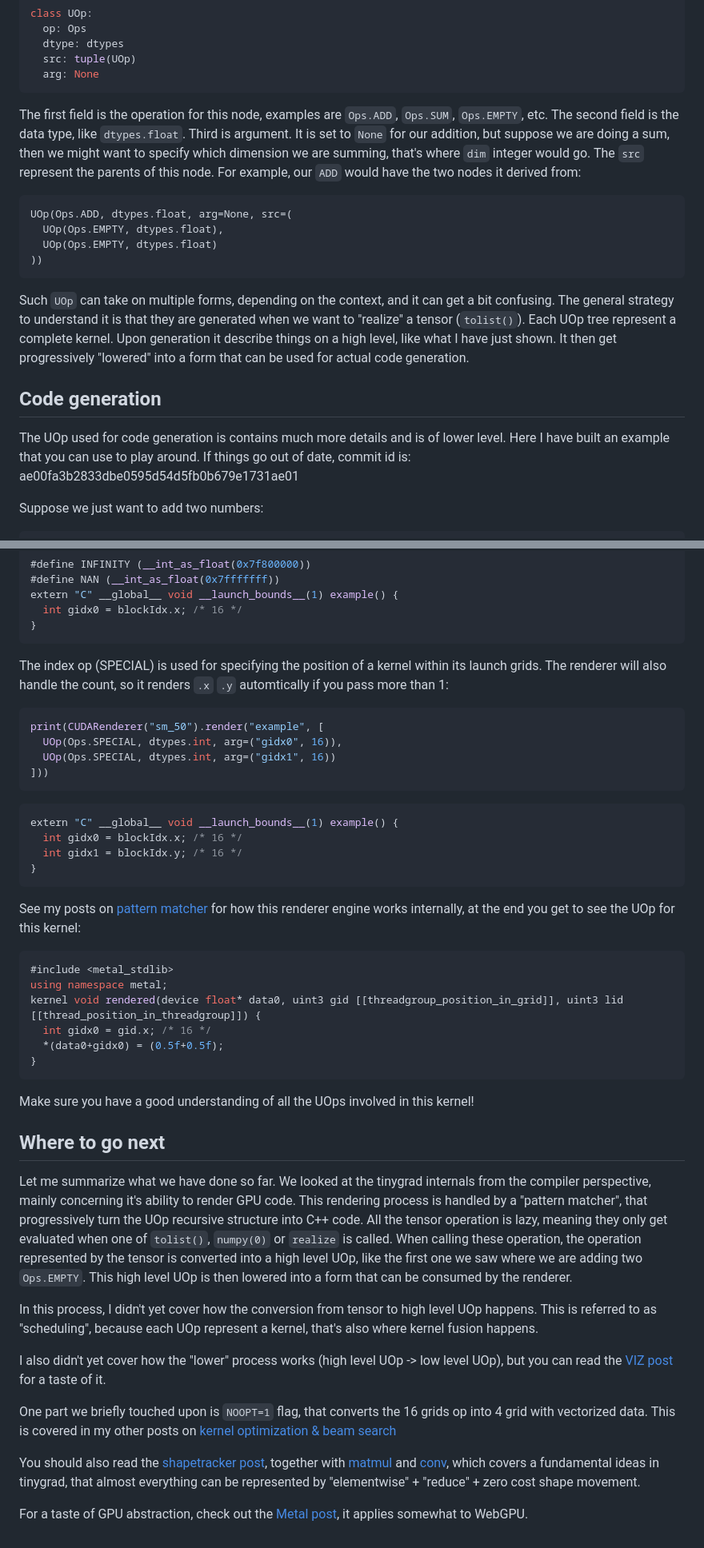
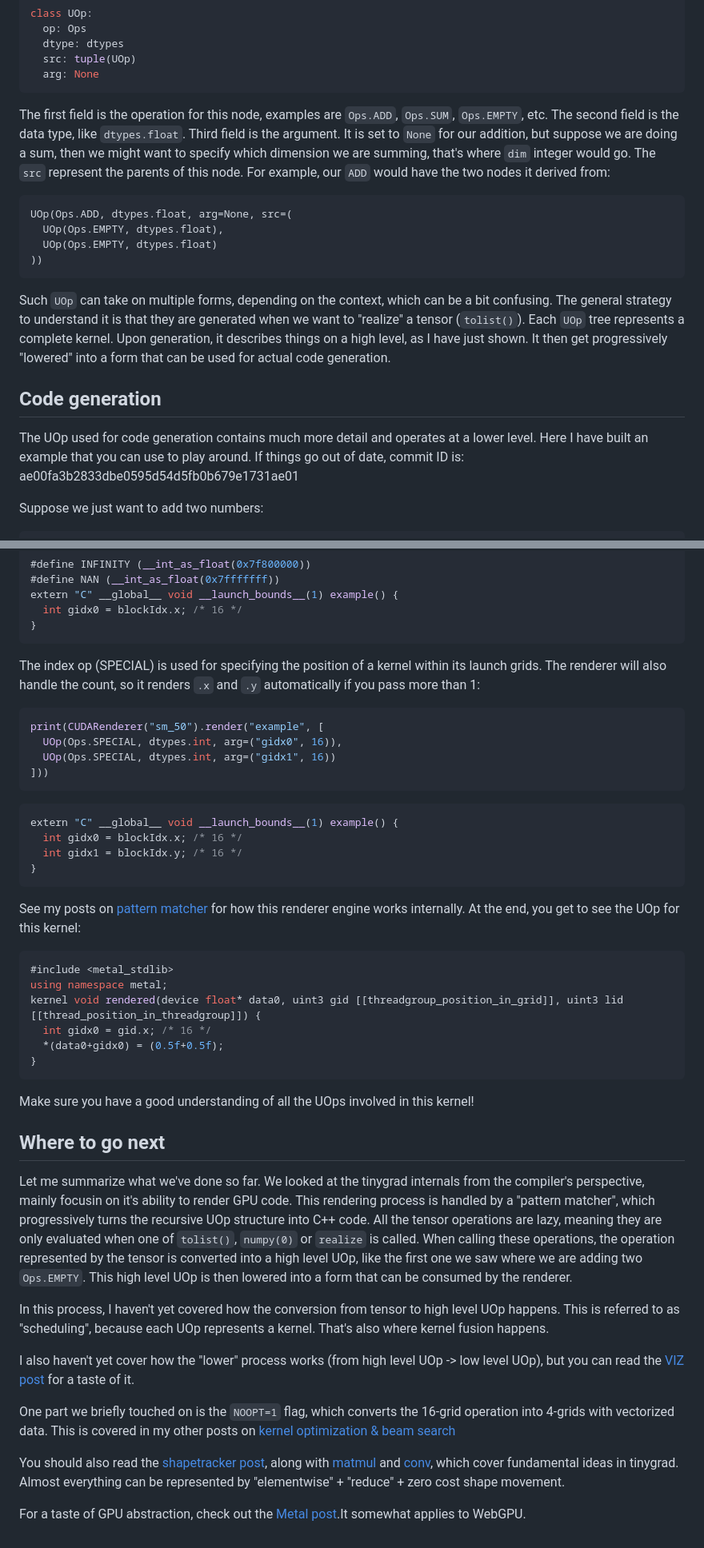
Before and after one commit to mesozoic-egg/tinygrad-notes, a Markdown page: 20241231_intro.md, 2 parts joined by grey strips. Shown: that part at 80% size. Rendered like a GitHub page.

````diff
--- a/20241231_intro.md
+++ b/20241231_intro.md
@@ -138,7 +137,7 @@ class UOp:
 ```
 
 The first field is the operation for this node, examples are `Ops.ADD`, `Ops.SUM`, `Ops.EMPTY`, etc. The
-second field is the data type, like `dtypes.float`. Third is argument. It is set to `None` for our addition,
+second field is the data type, like `dtypes.float`. Third field is the argument. It is set to `None` for our addition,
 but suppose we are doing a sum, then we might want to specify which dimension we are summing, that's where `dim`
 integer would go. The `src` represent the parents of this node. For example, our `ADD` would have the two nodes
 it derived from:
@@ -150,15 +149,14 @@ UOp(Ops.ADD, dtypes.float, arg=None, src=(
 ))
 ```
 
-Such `UOp` can take on multiple forms, depending on the context, and it can get a bit confusing. The general strategy
-to understand it is that they are generated when we want to "realize" a tensor (`tolist()`). Each UOp tree represent
-a complete kernel. Upon generation it describe things on a high level, like what I have just shown. It then get
+Such `UOp` can take on multiple forms, depending on the context, which can be a bit confusing. The general strategy to understand it is that they are generated when we want to "realize" a tensor (`tolist()`). Each `UOp` tree represents
+a complete kernel. Upon generation, it describes things on a high level, as I have just shown. It then get
 progressively "lowered" into a form that can be used for actual code generation.
 
 ## Code generation
 
-The UOp used for code generation is contains much more details and is of lower level. Here I have built an example that you can use
-to play around. If things go out of date, commit id is: ae00fa3b2833dbe0595d54d5fb0b679e1731ae01
+The UOp used for code generation contains much more detail and operates at a lower level. Here I have built an example that you can use
+to play around. If things go out of date, commit ID is: ae00fa3b2833dbe0595d54d5fb0b679e1731ae01
 
 Suppose we just want to add two numbers:
 
@@ -256,7 +254,7 @@ extern "C" __global__ void __launch_bounds__(1) example() {
 ```
 
 The index op (SPECIAL) is used for specifying the position of a kernel within its launch grids. The renderer will
-also handle the count, so it renders `.x` `.y` automtically if you pass more than 1:
+also handle the count, so it renders `.x` and `.y` automatically if you pass more than 1:
 
 
 ```python
@@ -273,7 +271,7 @@ extern "C" __global__ void __launch_bounds__(1) example() {
 }
 ```
 
-See my posts on [pattern matcher](20241112_pm.md) for how this renderer engine works internally, at the end you get
+See my posts on [pattern matcher](20241112_pm.md) for how this renderer engine works internally. At the end, you get
 to see the UOp for this kernel:
 
 ```c++
@@ -289,24 +287,24 @@ Make sure you have a good understanding of all the UOps involved in this kernel!
 
 ## Where to go next
 
-Let me summarize what we have done so far. We looked at the tinygrad internals from the compiler perspective, mainly concerning
-it's ability to render GPU code. This rendering process is handled by a "pattern matcher", that progressively turn the
-UOp recursive structure into C++ code. All the tensor operation is lazy, meaning they only get evaluated when one of
-`tolist()`, `numpy(0)` or `realize` is called. When calling these operation, the operation represented by the tensor
+Let me summarize what we've done so far. We looked at the tinygrad internals from the compiler's perspective, mainly focusin on
+it's ability to render GPU code. This rendering process is handled by a "pattern matcher", which progressively turns the
+recursive UOp structure into C++ code. All the tensor operations are lazy, meaning they are only evaluated when one of
+`tolist()`, `numpy(0)` or `realize` is called. When calling these operations, the operation represented by the tensor
 is converted into a high level UOp, like the first one we saw where we are adding two `Ops.EMPTY`. This high level
 UOp is then lowered into a form that can be consumed by the renderer.
 
-In this process, I didn't yet cover how the conversion from tensor to high level UOp happens. This is referred to
-as "scheduling", because each UOp represent a kernel, that's also where kernel fusion happens.
+In this process, I haven't yet covered how the conversion from tensor to high level UOp happens. This is referred to
+as "scheduling", because each UOp represents a kernel. That's also where kernel fusion happens.
 
-I also didn't yet cover how the "lower" process works (high level UOp -> low level UOp), but you can read the
+I also haven't yet cover how the "lower" process works (from high level UOp -> low level UOp), but you can read the
 [VIZ post](20241129_viz.md) for a taste of it.
 
-One part we briefly touched upon is `NOOPT=1` flag, that converts the 16 grids op into 4 grid with vectorized data. This
+One part we briefly touched on is the `NOOPT=1` flag, which converts the 16-grid operation into 4-grids with vectorized data. This
 is covered in my other posts on [kernel optimization & beam search](20241203_beam.md)
 
-You should also read the [shapetracker post](20241217_st.md), together with [matmul](20241203_matmul.md) and
-[conv](20241208_conv.md), which covers a fundamental ideas in tinygrad, that almost everything can be represented
+You should also read the [shapetracker post](20241217_st.md), along with [matmul](20241203_matmul.md) and
+[conv](20241208_conv.md), which cover fundamental ideas in tinygrad. Almost everything can be represented
 by "elementwise" + "reduce" + zero cost shape movement.
 
-For a taste of GPU abstraction, check out the [Metal post](20240921_metal.md), it applies somewhat to WebGPU.
+For a taste of GPU abstraction, check out the [Metal post](20240921_metal.md).It somewhat applies to WebGPU.
````
Also changed, not shown: other parts of 20241231_intro.md (+27 -28 lines).
